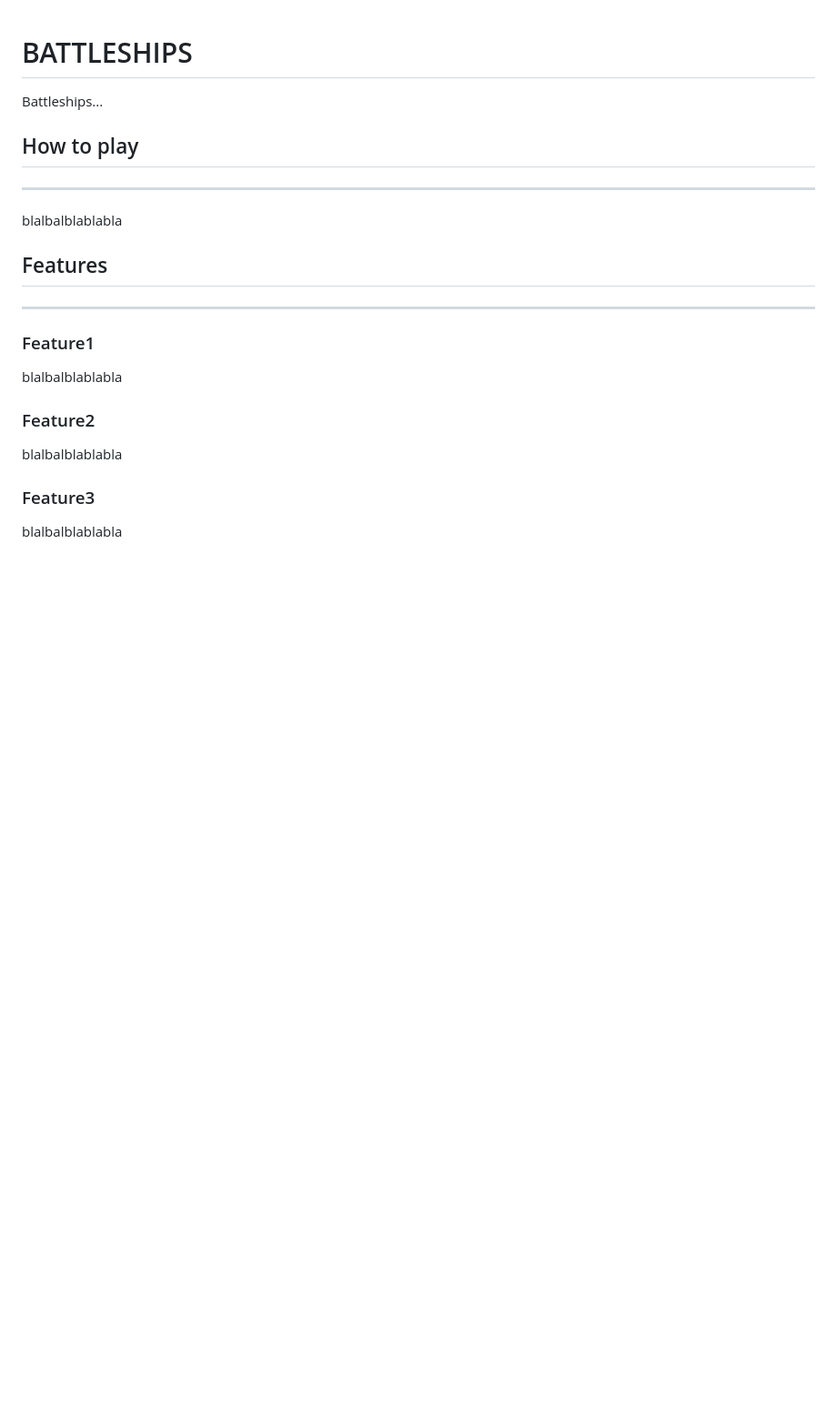
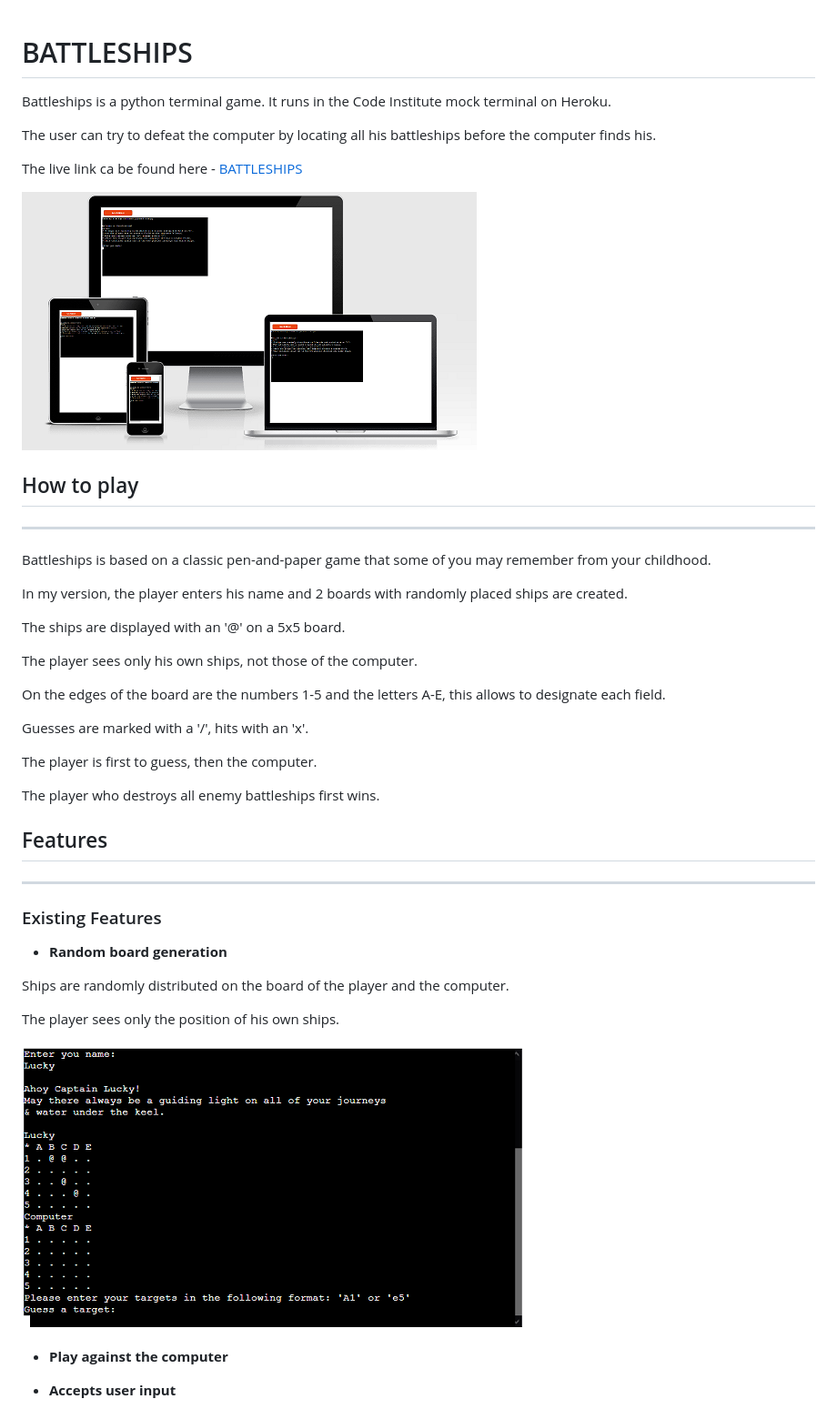
Before and after one commit to LucaNoah/battleships, a Markdown page: README.md, the part around the change printed below. Shown: that part at 91% size. Rendered like a GitHub page; pictures changed too: assets/images/pp3-board-feature-screenshot.PNG (added), assets/images/pp3-responsive-screenshot.PNG (added); blank space fills up the shorter version.

```diff
--- a/README.md
+++ b/README.md
@@ -1,16 +1,44 @@
 # BATTLESHIPS
 
-Battleships...
+Battleships is a python terminal game. It runs in the Code Institute mock terminal on Heroku.
+
+The user can try to defeat the computer by locating all his battleships before the computer finds his.
+
+The live link ca be found here - [BATTLESHIPS](https://portfolio-project-3-luca-noah.herokuapp.com/)
+
+![Screenshot of the app on several screen sizes](assets/images/pp3-responsive-screenshot.PNG)
 
 ## How to play
 ---
-blalbalblablabla
+Battleships is based on a classic pen-and-paper game that some of you may remember from your childhood.
+
+In my version, the player enters his name and 2 boards with randomly placed ships are created.
+
+The ships are displayed with an '@' on a 5x5 board.
+
+The player sees only his own ships, not those of the computer.
+
+On the edges of the board are the numbers 1-5 and the letters A-E, this allows to designate each field.
+
+Guesses are marked with a '/', hits with an 'x'.
+
+The player is first to guess, then the computer.
+
+The player who destroys all enemy battleships first wins.
 
 ## Features
 ---
-### Feature1
-blalbalblablabla
-### Feature2
-blalbalblablabla
-### Feature3
-blalbalblablabla
+### Existing Features
+
+- __Random board generation__
+
+Ships are randomly distributed on the board of the player and the computer.
+
+The player sees only the position of his own ships.
+
+![Screenshot of the board feature](assets/images/pp3-board-feature-screenshot.PNG)
+
+- __Play against the computer__
+
+- __Accepts user input__
+
```
Also changed, not shown: other parts of README.md (+52 -5 lines), assets/images/pp3-bug-screenshot.PNG (added), assets/images/pp3-input-feature-screenshot.PNG (added), assets/images/pp3-input-validation-feature-screenshot.PNG (added), assets/images/pp3-pep8-screenshot.PNG (added).
